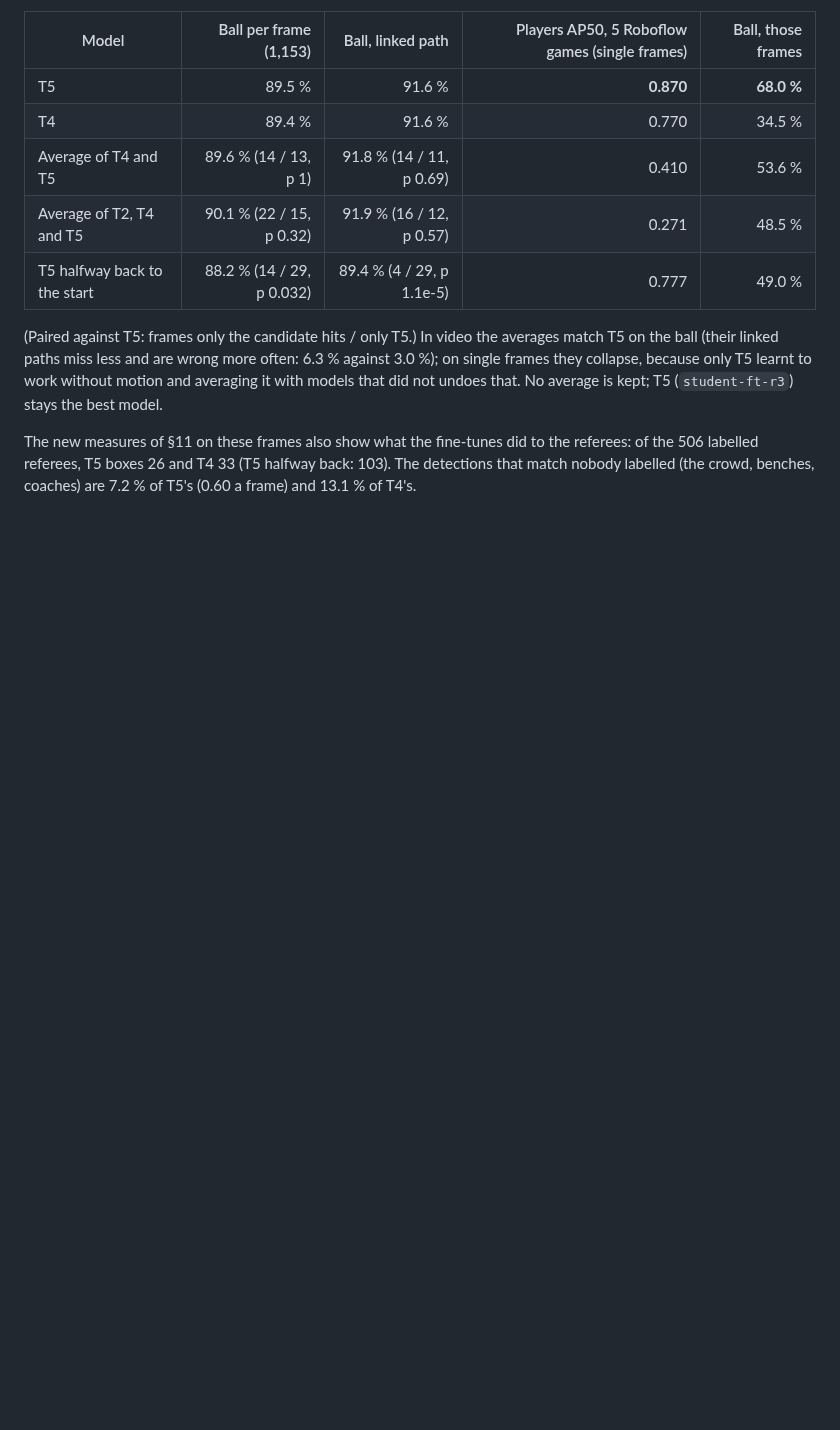
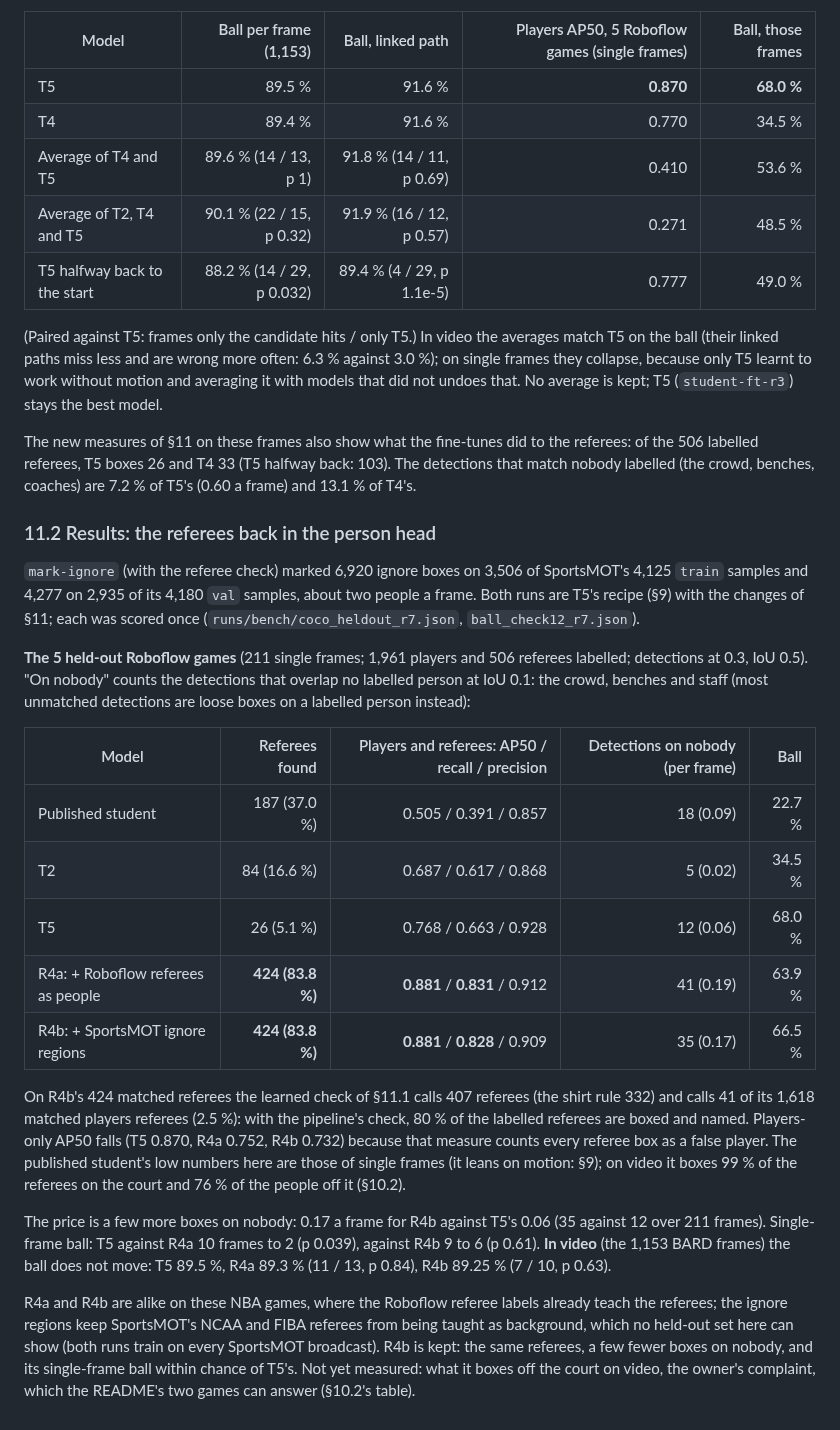
Before and after one commit to aiden-guan/courtvision, a Markdown page: docs/research/cross_game_detector.md, the part around the change. Drawn GitHub-style; blank space fills up the shorter version.

Commit message:
Research note §11.2: round 7 results, the referees back in the person head
R4a (Roboflow referees as people) and R4b (+ SportsMOT ignore regions read by the referee check) on T5's recipe. On the
5 held-out Roboflow NBA games: referees found 26 (T5) -> 424 of 506, players-and-referees AP50 0.768 -> 0.881,
boxes on nobody 0.06 -> 0.17 a frame (R4b); in video the ball is unchanged (89.5% -> 89.25%, p 0.63). R4b is kept.

Co-Authored-By: Claude Opus 5.5 <noreply@anthropic.com>
Claude-Session: https://claude.ai/code/session_01DFnE46Diq1iUQ7k5sMy9Yo

```diff
--- a/docs/research/cross_game_detector.md
+++ b/docs/research/cross_game_detector.md
@@ -617,3 +617,37 @@ T5 learnt to work without motion and averaging it with models that did not undoe
 The new measures of §11 on these frames also show what the fine-tunes did to the referees: of the 506 labelled
 referees, T5 boxes 26 and T4 33 (T5 halfway back: 103). The detections that match nobody labelled (the crowd, benches,
 coaches) are 7.2 % of T5's (0.60 a frame) and 13.1 % of T4's.
+
+### 11.2 Results: the referees back in the person head
+
+`mark-ignore` (with the referee check) marked 6,920 ignore boxes on 3,506 of SportsMOT's 4,125 `train` samples and
+4,277 on 2,935 of its 4,180 `val` samples, about two people a frame. Both runs are T5's recipe (§9) with the changes
+of §11; each was scored once (`runs/bench/coco_heldout_r7.json`, `ball_check12_r7.json`).
+
+**The 5 held-out Roboflow games** (211 single frames; 1,961 players and 506 referees labelled; detections at 0.3,
+IoU 0.5). "On nobody" counts the detections that overlap no labelled person at IoU 0.1: the crowd, benches and staff
+(most unmatched detections are loose boxes on a labelled person instead):
+
+| Model | Referees found | Players and referees: AP50 / recall / precision | Detections on nobody (per frame) | Ball |
+|---|---:|---:|---:|---:|
+| Published student | 187 (37.0 %) | 0.505 / 0.391 / 0.857 | 18 (0.09) | 22.7 % |
+| T2 | 84 (16.6 %) | 0.687 / 0.617 / 0.868 | 5 (0.02) | 34.5 % |
+| T5 | 26 (5.1 %) | 0.768 / 0.663 / 0.928 | 12 (0.06) | 68.0 % |
+| R4a: + Roboflow referees as people | **424 (83.8 %)** | **0.881** / **0.831** / 0.912 | 41 (0.19) | 63.9 % |
+| R4b: + SportsMOT ignore regions | **424 (83.8 %)** | **0.881** / **0.828** / 0.909 | 35 (0.17) | 66.5 % |
+
+On R4b's 424 matched referees the learned check of §11.1 calls 407 referees (the shirt rule 332) and calls 41 of its
+1,618 matched players referees (2.5 %): with the pipeline's check, 80 % of the labelled referees are boxed and named.
+Players-only AP50 falls (T5 0.870, R4a 0.752, R4b 0.732) because that measure counts every referee box as a false
+player. The published student's low numbers here are those of single frames (it leans on motion: §9); on video it
+boxes 99 % of the referees on the court and 76 % of the people off it (§10.2).
+
+The price is a few more boxes on nobody: 0.17 a frame for R4b against T5's 0.06 (35 against 12 over 211 frames).
+Single-frame ball: T5 against R4a 10 frames to 2 (p 0.039), against R4b 9 to 6 (p 0.61). **In video** (the 1,153
+BARD frames) the ball does not move: T5 89.5 %, R4a 89.3 % (11 / 13, p 0.84), R4b 89.25 % (7 / 10, p 0.63).
+
+R4a and R4b are alike on these NBA games, where the Roboflow referee labels already teach the referees; the ignore
+regions keep SportsMOT's NCAA and FIBA referees from being taught as background, which no held-out set here can show
+(both runs train on every SportsMOT broadcast). R4b is kept: the same referees, a few fewer boxes on nobody, and its
+single-frame ball within chance of T5's. Not yet measured: what it boxes off the court on video, the owner's complaint,
+which the README's two games can answer (§10.2's table).
```
